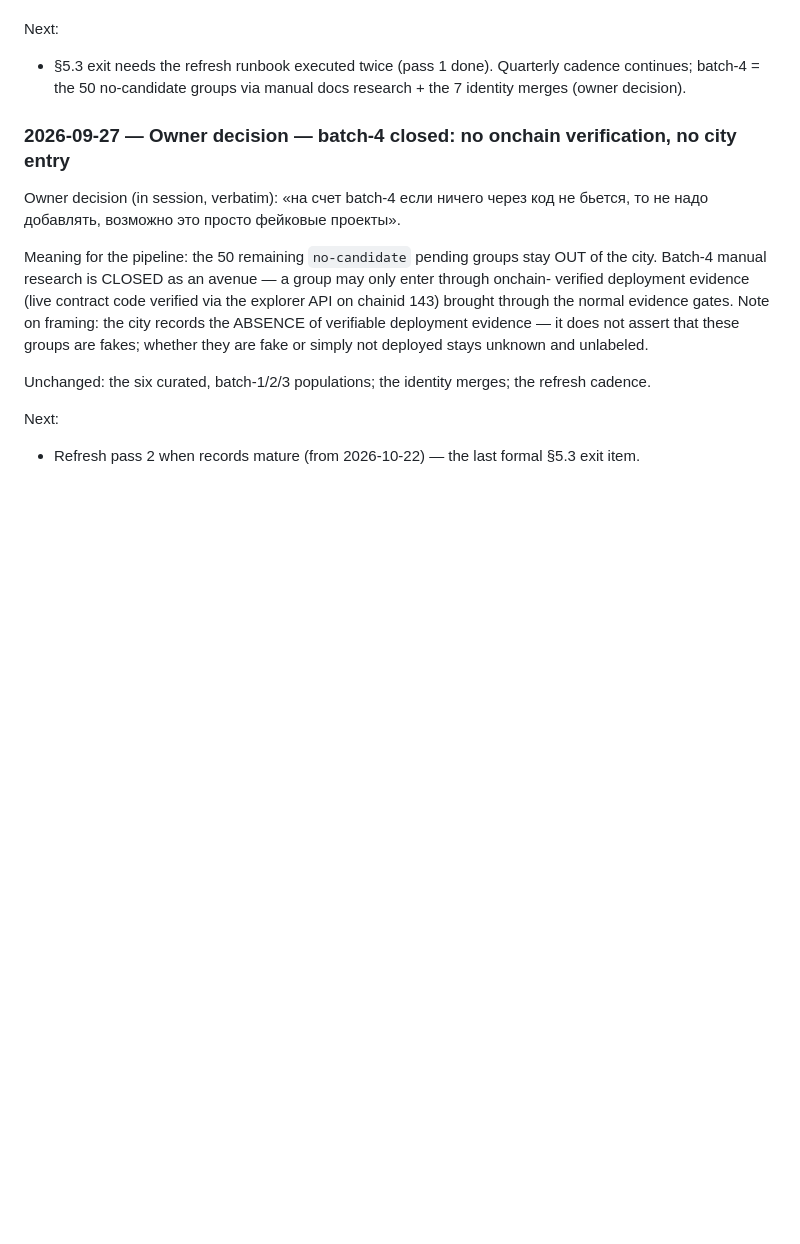
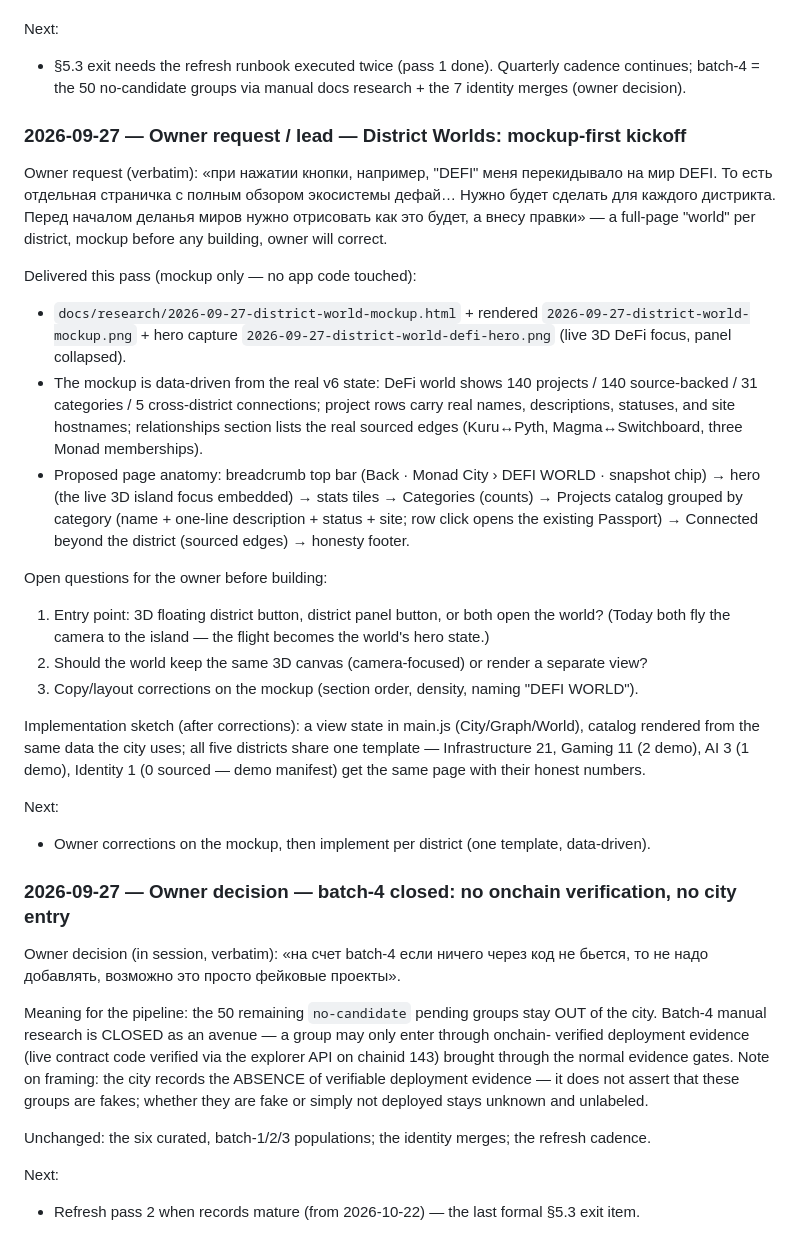
Before and after one commit to ILYUTKICK/monad-city, a Markdown page: docs/WORKLOG.md, the part around the change. Rendered like a GitHub page; blank space fills up the shorter version.

Commit message:
phase5.3: district worlds kickoff — data-driven DeFi world mockup (owner review)

```diff
--- a/docs/WORKLOG.md
+++ b/docs/WORKLOG.md
@@ -1353,6 +1353,40 @@ Next:
 
 
 
+### 2026-09-27 — Owner request / lead — District Worlds: mockup-first kickoff
+
+Owner request (verbatim): «при нажатии кнопки, например, "DEFI" меня перекидывало на мир
+DEFI. То есть отдельная страничка с полным обзором экосистемы дефай… Нужно будет сделать для
+каждого дистрикта. Перед началом деланья миров нужно отрисовать как это будет, а внесу
+правки» — a full-page "world" per district, mockup before any building, owner will correct.
+
+Delivered this pass (mockup only — no app code touched):
+- `docs/research/2026-09-27-district-world-mockup.html` + rendered
+  `2026-09-27-district-world-mockup.png` + hero capture
+  `2026-09-27-district-world-defi-hero.png` (live 3D DeFi focus, panel collapsed).
+- The mockup is data-driven from the real v6 state: DeFi world shows 140 projects / 140
+  source-backed / 31 categories / 5 cross-district connections; project rows carry real
+  names, descriptions, statuses, and site hostnames; relationships section lists the real
+  sourced edges (Kuru↔Pyth, Magma↔Switchboard, three Monad memberships).
+- Proposed page anatomy: breadcrumb top bar (Back · Monad City › DEFI WORLD · snapshot chip)
+  → hero (the live 3D island focus embedded) → stats tiles → Categories (counts) → Projects
+  catalog grouped by category (name + one-line description + status + site; row click opens
+  the existing Passport) → Connected beyond the district (sourced edges) → honesty footer.
+
+Open questions for the owner before building:
+1. Entry point: 3D floating district button, district panel button, or both open the world?
+   (Today both fly the camera to the island — the flight becomes the world's hero state.)
+2. Should the world keep the same 3D canvas (camera-focused) or render a separate view?
+3. Copy/layout corrections on the mockup (section order, density, naming "DEFI WORLD").
+
+Implementation sketch (after corrections): a view state in main.js (City/Graph/World),
+catalog rendered from the same data the city uses; all five districts share one template —
+Infrastructure 21, Gaming 11 (2 demo), AI 3 (1 demo), Identity 1 (0 sourced — demo manifest)
+get the same page with their honest numbers.
+
+Next:
+- Owner corrections on the mockup, then implement per district (one template, data-driven).
+
 ### 2026-09-27 — Owner decision — batch-4 closed: no onchain verification, no city entry
 
 Owner decision (in session, verbatim): «на счет batch-4 если ничего через код не бьется, то
```
Also changed, not shown: docs/research/2026-09-27-district-world-defi-hero.png (added), docs/research/2026-09-27-district-world-mockup.png (added), 1 other file.
